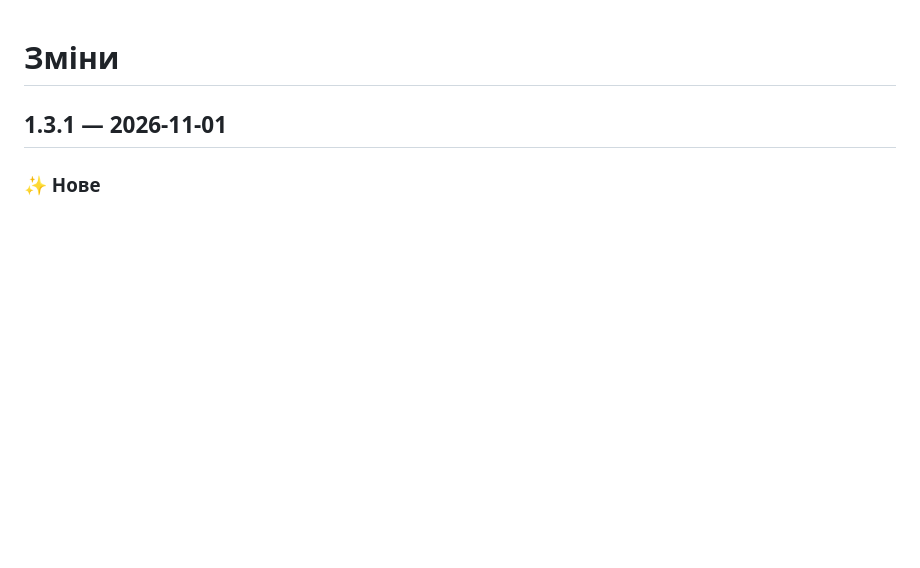
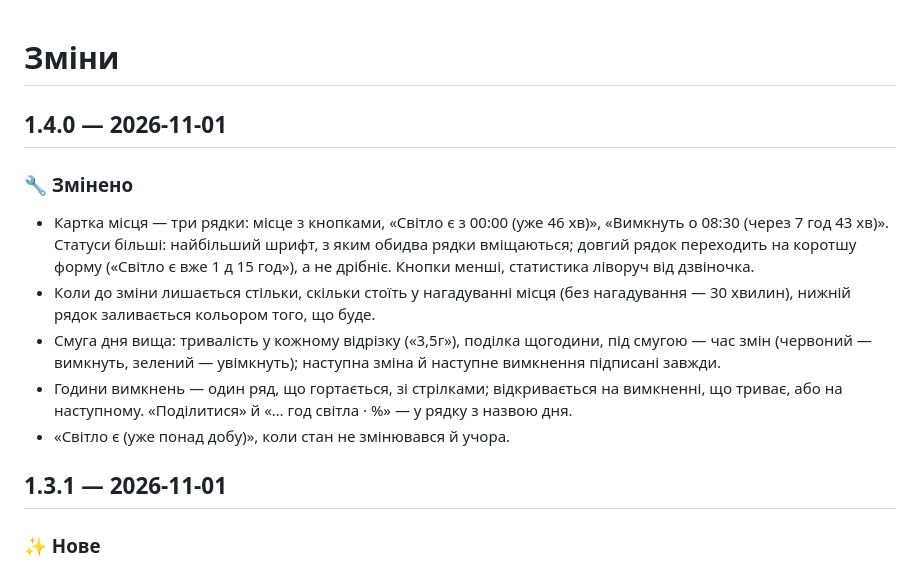
Before and after one commit to ABovsh/svitlyachok, a Markdown page: CHANGELOG.md, the part around the change. GitHub-like rendering; blank space fills up the shorter version.

```diff
--- a/CHANGELOG.md
+++ b/CHANGELOG.md
@@ -1,4 +1,21 @@
 # Зміни
+
+## 1.4.0 — 2026-11-01
+
+### 🔧 Змінено
+
+- Картка місця — три рядки: місце з кнопками, «Світло є з 00:00 (уже 46 хв)», «Вимкнуть о 08:30
+  (через 7 год 43 хв)». Статуси більші: найбільший шрифт, з яким обидва рядки вміщаються;
+  довгий рядок переходить на коротшу форму («Світло є вже 1 д 15 год»), а не дрібніє. Кнопки
+  менші, статистика ліворуч від дзвіночка.
+- Коли до зміни лишається стільки, скільки стоїть у нагадуванні місця (без нагадування —
+  30 хвилин), нижній рядок заливається кольором того, що буде.
+- Смуга дня вища: тривалість у кожному відрізку («3,5г»), поділка щогодини, під смугою — час
+  змін (червоний — вимкнуть, зелений — увімкнуть); наступна зміна й наступне вимкнення
+  підписані завжди.
+- Години вимкнень — один ряд, що гортається, зі стрілками; відкривається на вимкненні, що
+  триває, або на наступному. «Поділитися» й «… год світла · %» — у рядку з назвою дня.
+- «Світло є (уже понад добу)», коли стан не змінювався й учора.
 
 ## 1.3.1 — 2026-11-01
 
```
Also changed, not shown: README.md (+17 -11 lines), docs/screenshots/main-dark.png, docs/screenshots/main-light.png, 7 other files.
